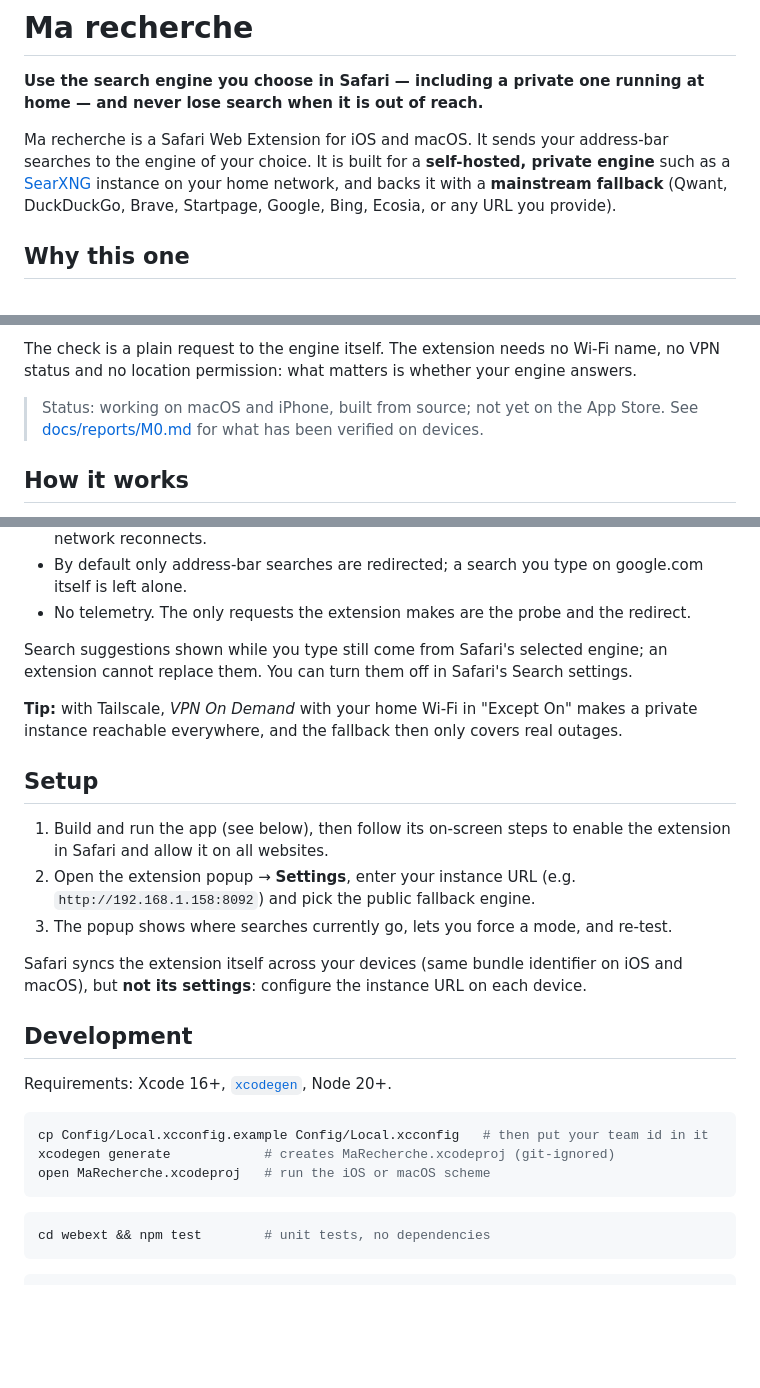
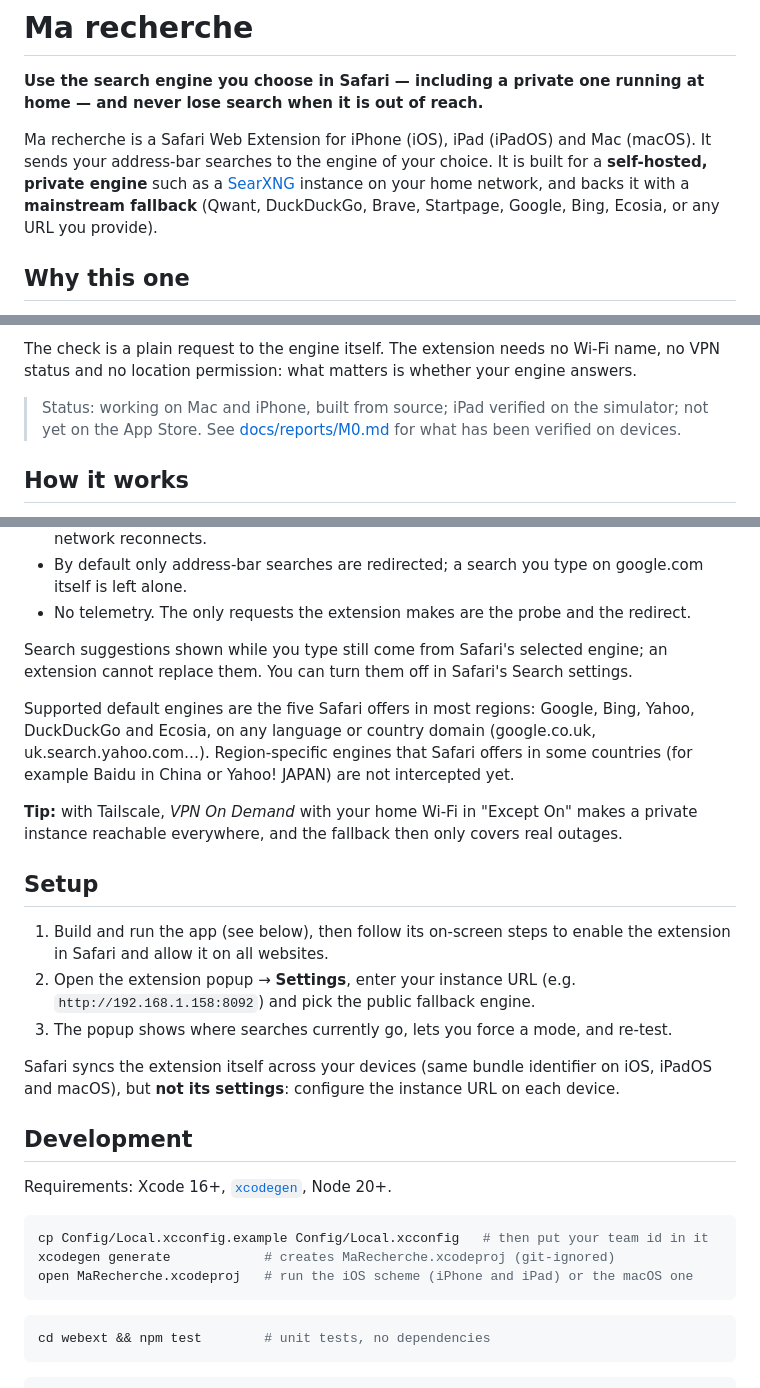
Before and after one commit to oteissonniere/marecherche, a Markdown page: README.md, 3 parts joined by grey strips. Rendered like a GitHub page; blank space fills up the shorter version.

Commit message:
docs(readme): mention iPadOS and the supported default engines
- Ma recherche runs on iPhone, iPad and Mac
- status: iPad verified on the simulator
- the five default engines are supported in any language or country
  domain; region-specific engines are not intercepted yet

Co-Authored-By: Claude Opus 5.5 <noreply@anthropic.com>

````diff
--- a/README.md
+++ b/README.md
@@ -3,11 +3,11 @@
 **Use the search engine you choose in Safari — including a private one running at home —
 and never lose search when it is out of reach.**
 
-Ma recherche is a Safari Web Extension for iOS and macOS. It sends your address-bar
-searches to the engine of your choice. It is built for a **self-hosted, private engine**
-such as a [SearXNG](https://github.com/searxng/searxng) instance on your home network,
-and backs it with a **mainstream fallback** (Qwant, DuckDuckGo, Brave, Startpage, Google,
-Bing, Ecosia, or any URL you provide).
+Ma recherche is a Safari Web Extension for iPhone (iOS), iPad (iPadOS) and Mac (macOS).
+It sends your address-bar searches to the engine of your choice. It is built for a
+**self-hosted, private engine** such as a [SearXNG](https://github.com/searxng/searxng)
+instance on your home network, and backs it with a **mainstream fallback** (Qwant,
+DuckDuckGo, Brave, Startpage, Google, Bing, Ecosia, or any URL you provide).
 
 ## Why this one
 
@@ -25,7 +25,8 @@ Ma recherche **checks** whether your private engine answers and **switches** by
 The check is a plain request to the engine itself. The extension needs no Wi-Fi name,
 no VPN status and no location permission: what matters is whether your engine answers.
 
-> Status: working on macOS and iPhone, built from source; not yet on the App Store.
+> Status: working on Mac and iPhone, built from source; iPad verified on the simulator;
+> not yet on the App Store.
 > See [docs/reports/M0.md](docs/reports/M0.md) for what has been verified on devices.
 
 ## How it works
@@ -49,6 +50,11 @@ no VPN status and no location permission: what matters is whether your engine an
 Search suggestions shown while you type still come from Safari's selected engine; an
 extension cannot replace them. You can turn them off in Safari's Search settings.
 
+Supported default engines are the five Safari offers in most regions: Google, Bing, Yahoo,
+DuckDuckGo and Ecosia, on any language or country domain (google.co.uk,
+uk.search.yahoo.com…). Region-specific engines that Safari offers in some countries
+(for example Baidu in China or Yahoo! JAPAN) are not intercepted yet.
+
 **Tip:** with Tailscale, *VPN On Demand* with your home Wi-Fi in "Except On" makes a
 private instance reachable everywhere, and the fallback then only covers real outages.
 
@@ -60,8 +66,8 @@ private instance reachable everywhere, and the fallback then only covers real ou
    (e.g. `http://192.168.1.158:8092`) and pick the public fallback engine.
 3. The popup shows where searches currently go, lets you force a mode, and re-test.
 
-Safari syncs the extension itself across your devices (same bundle identifier on iOS and
-macOS), but **not its settings**: configure the instance URL on each device.
+Safari syncs the extension itself across your devices (same bundle identifier on iOS,
+iPadOS and macOS), but **not its settings**: configure the instance URL on each device.
 
 ## Development
 
@@ -70,7 +76,7 @@ Requirements: Xcode 16+, [`xcodegen`](https://github.com/yonaskolb/XcodeGen), No
 ```bash
 cp Config/Local.xcconfig.example Config/Local.xcconfig   # then put your team id in it
 xcodegen generate            # creates MaRecherche.xcodeproj (git-ignored)
-open MaRecherche.xcodeproj   # run the iOS or macOS scheme
+open MaRecherche.xcodeproj   # run the iOS scheme (iPhone and iPad) or the macOS one
 ```
 
 ```bash
````
